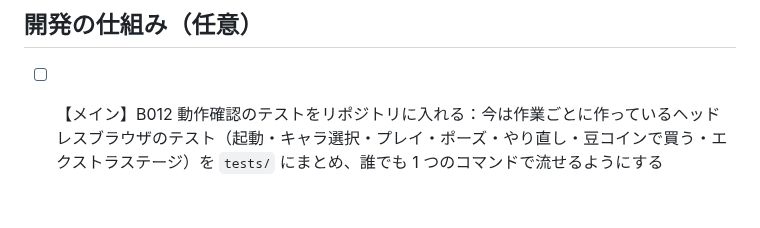
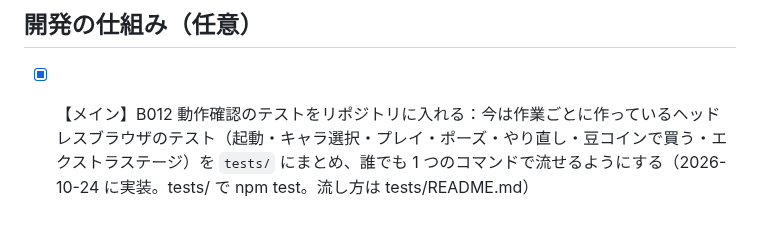
Before and after one commit to ItoJun0006/coffee-survival, a Markdown page: specs/backlog/tasks.md, the part around the change. GitHub-like rendering.

Commit message:
バックログ B012 を完了にする
Co-Authored-By: Claude Opus 5.5 <noreply@anthropic.com>
Claude-Session: https://claude.ai/code/session_01PufeAqs2yVRd5kQHnDchSF

```diff
--- a/specs/backlog/tasks.md
+++ b/specs/backlog/tasks.md
@@ -72,4 +72,4 @@
 
 ## 開発の仕組み（任意）
 
-- [ ] 【メイン】B012 動作確認のテストをリポジトリに入れる：今は作業ごとに作っているヘッドレスブラウザのテスト（起動・キャラ選択・プレイ・ポーズ・やり直し・豆コインで買う・エクストラステージ）を `tests/` にまとめ、誰でも 1 つのコマンドで流せるようにする
+- [x] 【メイン】B012 動作確認のテストをリポジトリに入れる：今は作業ごとに作っているヘッドレスブラウザのテスト（起動・キャラ選択・プレイ・ポーズ・やり直し・豆コインで買う・エクストラステージ）を `tests/` にまとめ、誰でも 1 つのコマンドで流せるようにする（2026-10-24 に実装。tests/ で npm test。流し方は tests/README.md）
```
